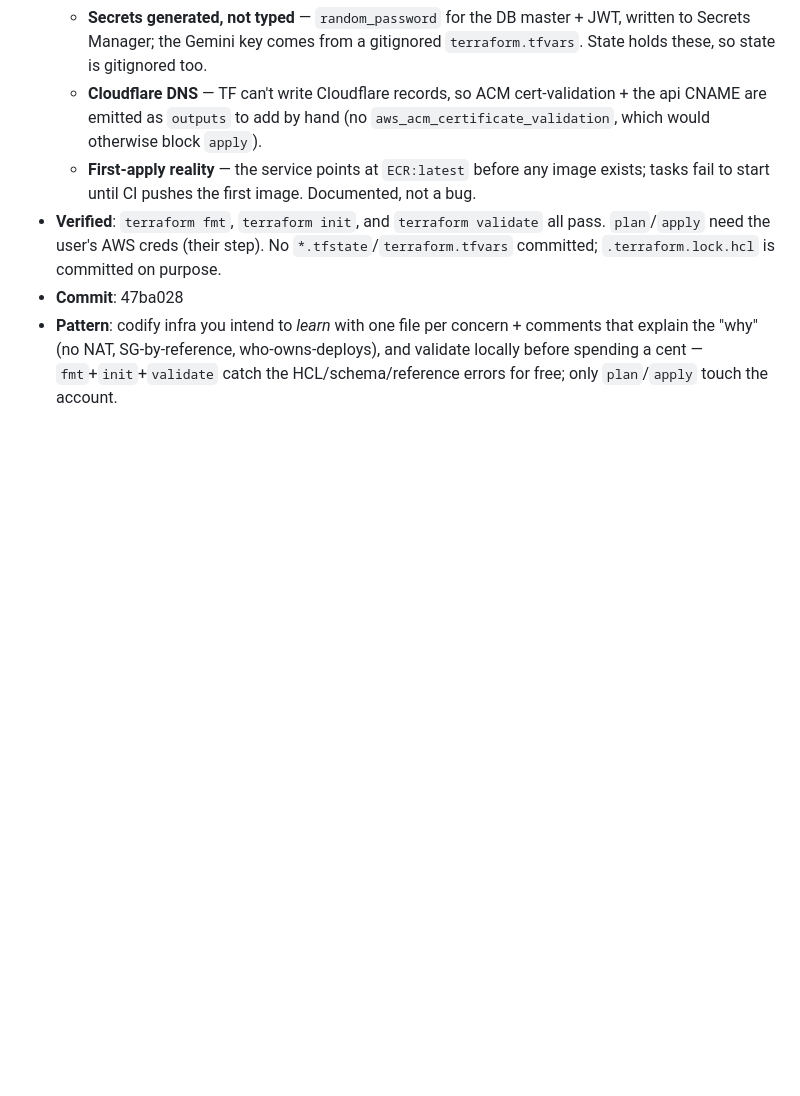
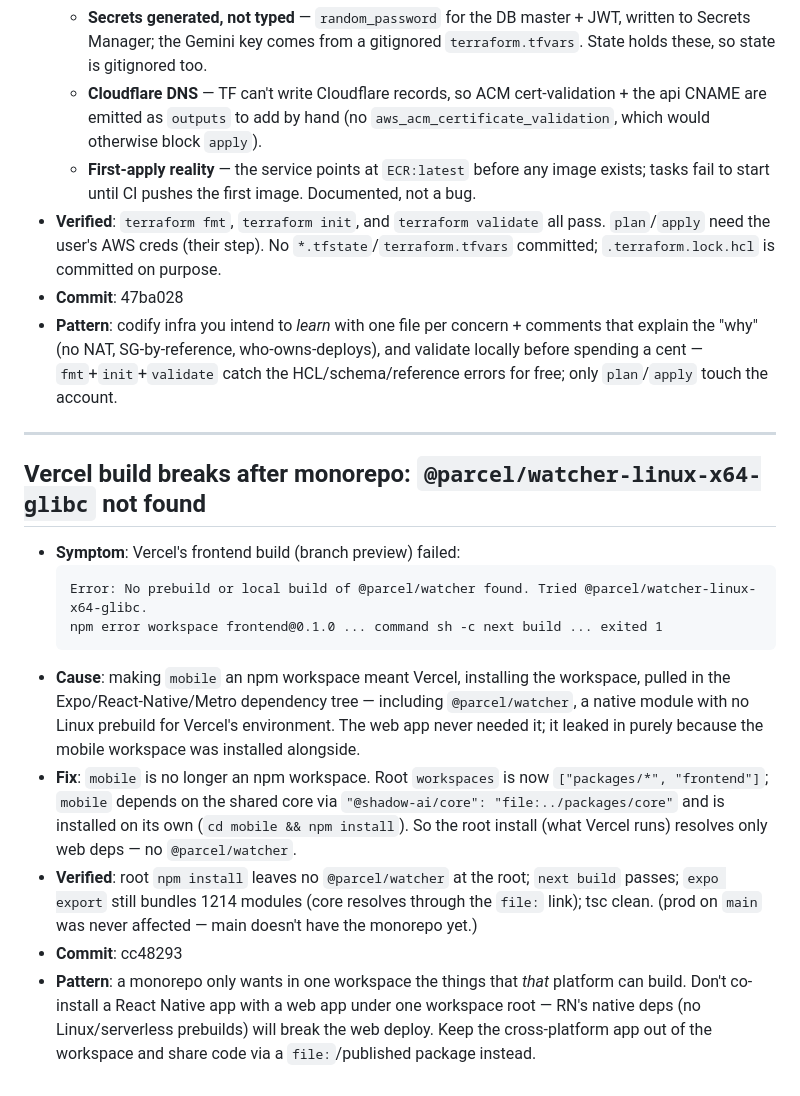
Before and after one commit to daeseon-ai-factory/shadow-ai, a Markdown page: docs/troubleshooting.md, the part around the change. Drawn GitHub-style; blank space fills up the shorter version.

Commit message:
docs(log): monorepo Vercel @parcel/watcher break — mobile out of workspaces (cc48293) [no-log]

````diff
--- a/docs/troubleshooting.md
+++ b/docs/troubleshooting.md
@@ -536,3 +536,19 @@ react-hooks/use-memo  Error: Expected the first argument to be an inline functio
 - **Verified**: `terraform fmt`, `terraform init`, and `terraform validate` all pass. `plan`/`apply` need the user's AWS creds (their step). No `*.tfstate`/`terraform.tfvars` committed; `.terraform.lock.hcl` is committed on purpose.
 - **Commit**: 47ba028
 - **Pattern**: codify infra you intend to *learn* with one file per concern + comments that explain the "why" (no NAT, SG-by-reference, who-owns-deploys), and validate locally before spending a cent — `fmt`+`init`+`validate` catch the HCL/schema/reference errors for free; only `plan`/`apply` touch the account.
+<!-- skipped: a9440c0 docs(log): backend Terraform IaC — full deploy as code (47ba028) [no-log] -->
+
+---
+
+## Vercel build breaks after monorepo: `@parcel/watcher-linux-x64-glibc` not found
+
+- **Symptom**: Vercel's frontend build (branch preview) failed:
+  ```
+  Error: No prebuild or local build of @parcel/watcher found. Tried @parcel/watcher-linux-x64-glibc.
+  npm error workspace frontend@0.1.0 ... command sh -c next build ... exited 1
+  ```
+- **Cause**: making `mobile` an npm workspace meant Vercel, installing the workspace, pulled in the Expo/React-Native/Metro dependency tree — including `@parcel/watcher`, a native module with no Linux prebuild for Vercel's environment. The web app never needed it; it leaked in purely because the mobile workspace was installed alongside.
+- **Fix**: `mobile` is no longer an npm workspace. Root `workspaces` is now `["packages/*", "frontend"]`; `mobile` depends on the shared core via `"@shadow-ai/core": "file:../packages/core"` and is installed on its own (`cd mobile && npm install`). So the root install (what Vercel runs) resolves only web deps — no `@parcel/watcher`.
+- **Verified**: root `npm install` leaves no `@parcel/watcher` at the root; `next build` passes; `expo export` still bundles 1214 modules (core resolves through the `file:` link); tsc clean. (prod on `main` was never affected — main doesn't have the monorepo yet.)
+- **Commit**: cc48293
+- **Pattern**: a monorepo only wants in one workspace the things that *that* platform can build. Don't co-install a React Native app with a web app under one workspace root — RN's native deps (no Linux/serverless prebuilds) will break the web deploy. Keep the cross-platform app out of the workspace and share code via a `file:`/published package instead.
````
